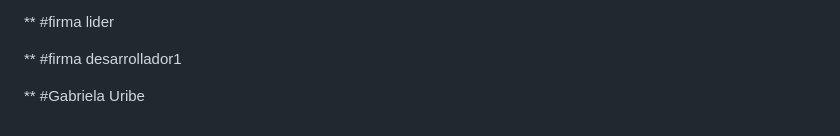
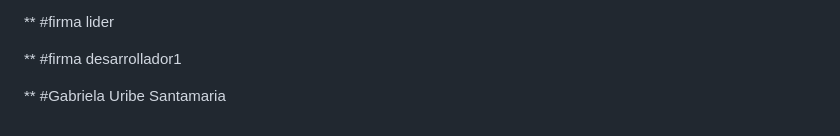
Before and after one commit to YehisonGarcia/Bitacora_html, a Markdown page: TEAM_AGREEMENT.md, the part around the change. Drawn GitHub-style.

Commit message:
Please enter the commit message for your changes. Lines starting

```diff
--- a/TEAM_AGREEMENT.md
+++ b/TEAM_AGREEMENT.md
@@ -123,4 +123,4 @@ El objetivo es que cada integrante pueda desarrollar su parte del trabajo de man
 #firma desarrollador1
 
 **
-#Gabriela Uribe
+#Gabriela Uribe Santamaria
```
